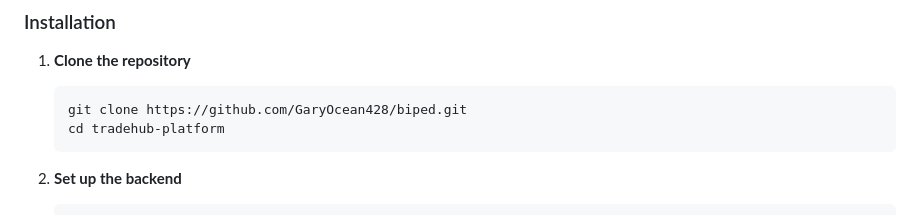
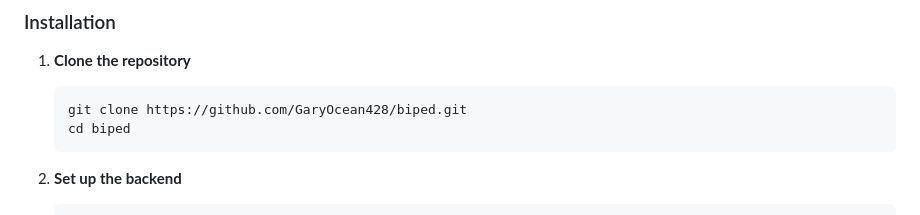
Before and after one commit to GaryOcean428/biped, a Markdown page: README.md, the part around the change. Rendered like a GitHub page.

Commit message:
Update README.md
Co-authored-by: qodo-merge-pro[bot] <151058649+qodo-merge-pro[bot]@users.noreply.github.com>

````diff
--- a/README.md
+++ b/README.md
@@ -60,7 +60,7 @@ tradehub-platform/
 1. **Clone the repository**
    ```bash
    git clone https://github.com/GaryOcean428/biped.git
-   cd tradehub-platform
+   cd biped
    ```
 
 2. **Set up the backend**
````
